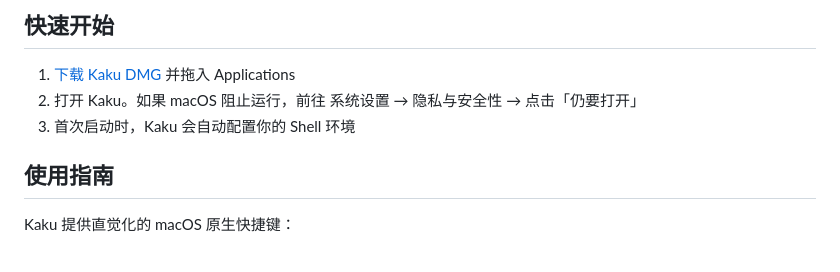
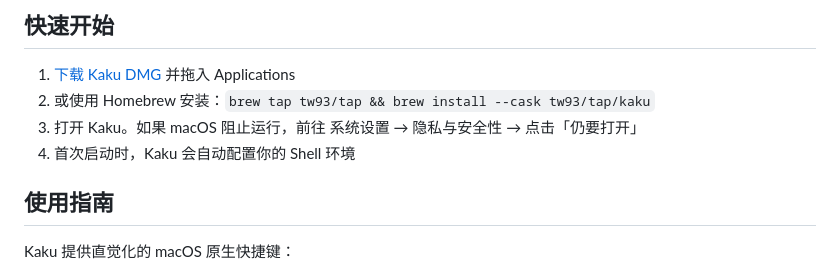
Before and after one commit to DCORVAX/manda, a Markdown page: README_CN.md, the part around the change. Rendered like a GitHub page.

Commit message:
docs: add Homebrew install instructions

```diff
--- a/README_CN.md
+++ b/README_CN.md
@@ -29,8 +29,9 @@
 ## 快速开始
 
 1. [下载 Kaku DMG](https://github.com/tw93/Kaku/releases/latest) 并拖入 Applications
-2. 打开 Kaku。如果 macOS 阻止运行，前往 系统设置 → 隐私与安全性 → 点击「仍要打开」
-3. 首次启动时，Kaku 会自动配置你的 Shell 环境
+2. 或使用 Homebrew 安装：`brew tap tw93/tap && brew install --cask tw93/tap/kaku`
+3. 打开 Kaku。如果 macOS 阻止运行，前往 系统设置 → 隐私与安全性 → 点击「仍要打开」
+4. 首次启动时，Kaku 会自动配置你的 Shell 环境
 
 ## 使用指南
 
```
Also changed, not shown: README.md (+3 -2 lines).
